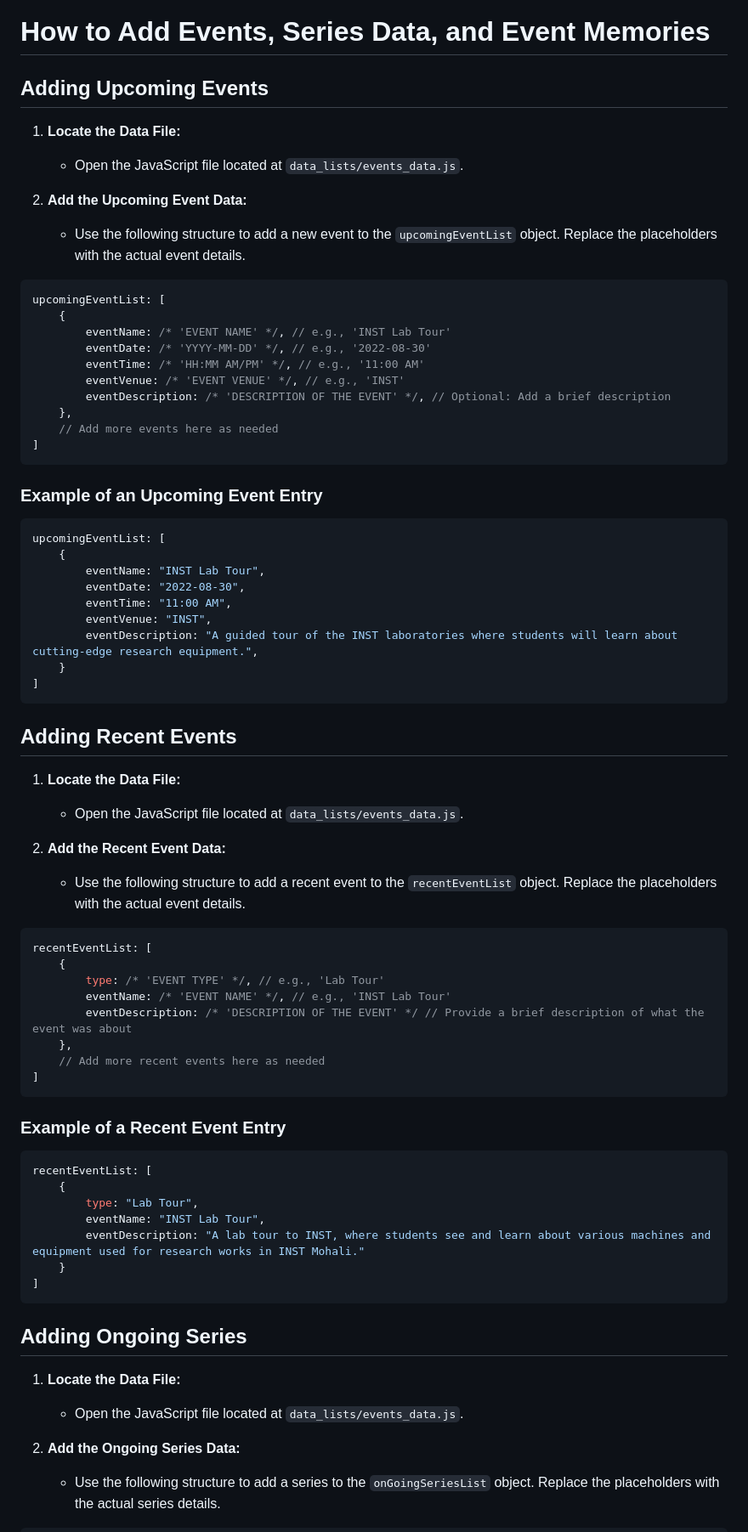
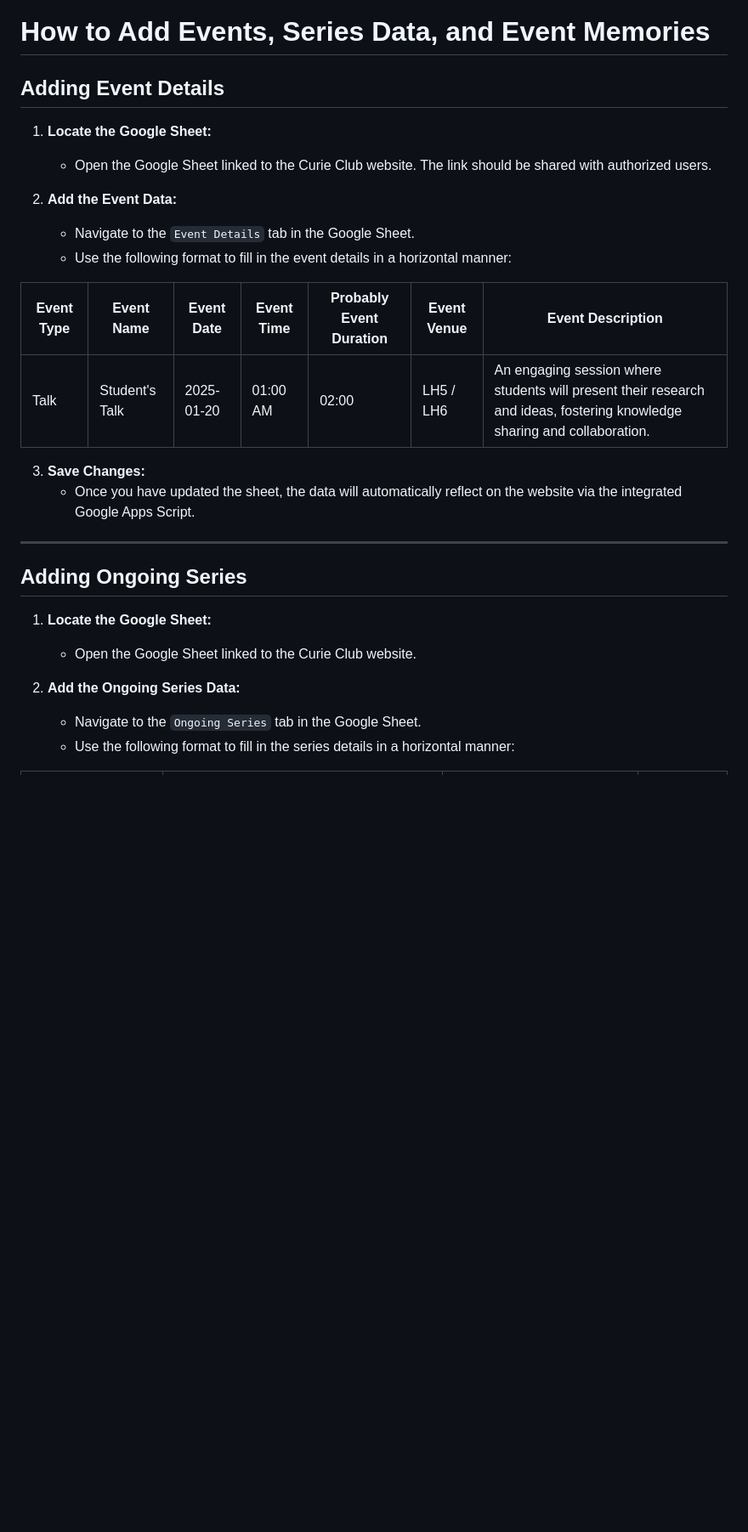
Before and after one commit to curieClubIISERM/mainWebsite, a Markdown page: Instructions/How to Add Events, Series Data, and Event Memories.md, the part around one of its changes. Shown at 85% size. Rendered like a GitHub page; blank space fills up the shorter version.

````diff
--- a/Instructions/How to Add Events, Series Data, and Event Memories.md
+++ b/Instructions/How to Add Events, Series Data, and Event Memories.md
@@ -1,82 +1,29 @@
 # How to Add Events, Series Data, and Event Memories
 
-## Adding Upcoming Events
+## Adding Event Details
 
-1. **Locate the Data File:**
-   - Open the JavaScript file located at `data_lists/events_data.js`.
+1. **Locate the Google Sheet:**
+   - Open the Google Sheet linked to the Curie Club website. The link should be shared with authorized users.
 
-2. **Add the Upcoming Event Data:**
-   - Use the following structure to add a new event to the `upcomingEventList` object. Replace the placeholders with the actual event details.
+2. **Add the Event Data:**
+   - Navigate to the `Event Details` tab in the Google Sheet.
+   - Use the following format to fill in the event details in a horizontal manner:
 
-```javascript
-upcomingEventList: [
-    {
-        eventName: /* 'EVENT NAME' */, // e.g., 'INST Lab Tour'
-        eventDate: /* 'YYYY-MM-DD' */, // e.g., '2022-08-30'
-        eventTime: /* 'HH:MM AM/PM' */, // e.g., '11:00 AM'
-        eventVenue: /* 'EVENT VENUE' */, // e.g., 'INST'
-        eventDescription: /* 'DESCRIPTION OF THE EVENT' */, // Optional: Add a brief description
-    },
-    // Add more events here as needed
-]
-```
+| **Event Type** | **Event Name**    | **Event Date** | **Event Time** | **Probably Event Duration** | **Event Venue** | **Event Description** |
+|----------------|-------------------|----------------|----------------|-----------------------------|-----------------|------------------------|
+| Talk           | Student's Talk    | 2025-01-20     | 01:00 AM       | 02:00                      | LH5 / LH6       | An engaging session where students will present their research and ideas, fostering knowledge sharing and collaboration.             |
 
-### Example of an Upcoming Event Entry
+3. **Save Changes:**
+   - Once you have updated the sheet, the data will automatically reflect on the website via the integrated Google Apps Script.
 
-```javascript
-upcomingEventList: [
-    {
-        eventName: "INST Lab Tour",
-        eventDate: "2022-08-30",
-        eventTime: "11:00 AM",
-        eventVenue: "INST",
-        eventDescription: "A guided tour of the INST laboratories where students will learn about cutting-edge research equipment.",
-    }
-]
-```
-
-
-
-
-## Adding Recent Events
-
-1. **Locate the Data File:**
-   - Open the JavaScript file located at `data_lists/events_data.js`.
-
-2. **Add the Recent Event Data:**
-   - Use the following structure to add a recent event to the `recentEventList` object. Replace the placeholders with the actual event details.
-
-```javascript
-recentEventList: [
-    {
-        type: /* 'EVENT TYPE' */, // e.g., 'Lab Tour'
-        eventName: /* 'EVENT NAME' */, // e.g., 'INST Lab Tour'
-        eventDescription: /* 'DESCRIPTION OF THE EVENT' */ // Provide a brief description of what the event was about
-    },
-    // Add more recent events here as needed
-]
-```
-
-### Example of a Recent Event Entry
-
-```javascript
-recentEventList: [
-    {
-        type: "Lab Tour",
-        eventName: "INST Lab Tour",
-        eventDescription: "A lab tour to INST, where students see and learn about various machines and equipment used for research works in INST Mohali."
-    }
-]
-```
-
-
-
+---
 
 ## Adding Ongoing Series
 
-1. **Locate the Data File:**
-   - Open the JavaScript file located at `data_lists/events_data.js`.
+1. **Locate the Google Sheet:**
+   - Open the Google Sheet linked to the Curie Club website.
 
 2. **Add the Ongoing Series Data:**
-   - Use the following structure to add a series to the `onGoingSeriesList` object. Replace the placeholders with the actual series details.
+   - Navigate to the `Ongoing Series` tab in the Google Sheet.
+   - Use the following format to fill in the series details in a horizontal manner:
 
````
Also changed, not shown: other parts of Instructions/How to Add Events, Series Data, and Event Memories.md (+6 -25 lines).
